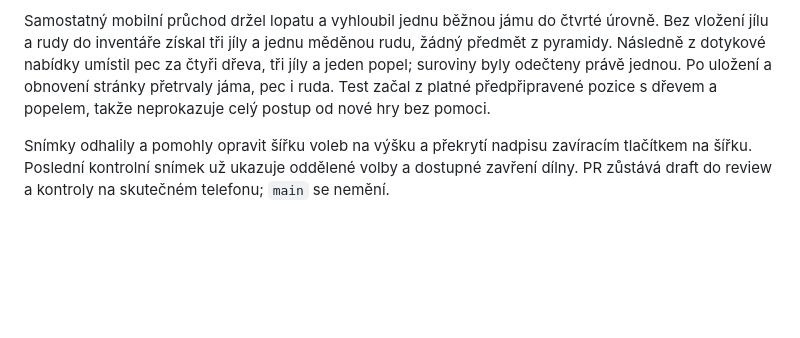
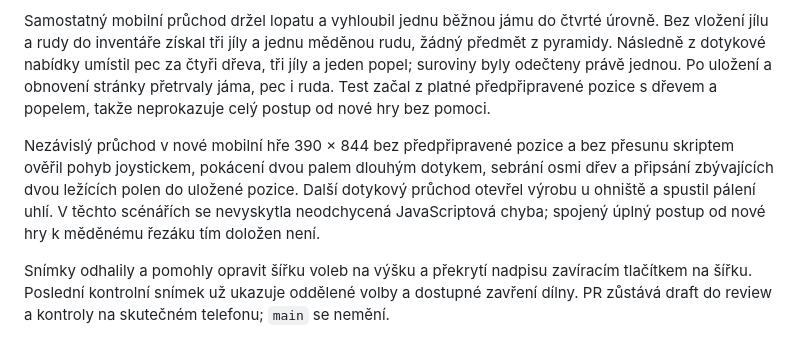
Before and after one commit to MinarikEffecto/Hra, a Markdown page: docs/SPRINT-2026-09-25.md, the part around the change. GitHub-like rendering; blank space fills up the shorter version.

```diff
--- a/docs/SPRINT-2026-09-25.md
+++ b/docs/SPRINT-2026-09-25.md
@@ -85,6 +85,13 @@ jednou. Po uložení a obnovení stránky přetrvaly jáma, pec i ruda. Test za
 z platné předpřipravené pozice s dřevem a popelem, takže neprokazuje celý
 postup od nové hry bez pomoci.
 
+Nezávislý průchod v nové mobilní hře 390 × 844 bez předpřipravené pozice a
+bez přesunu skriptem ověřil pohyb joystickem, pokácení dvou palem dlouhým
+dotykem, sebrání osmi dřev a připsání zbývajících dvou ležících polen do
+uložené pozice. Další dotykový průchod otevřel výrobu u ohniště a spustil
+pálení uhlí. V těchto scénářích se nevyskytla neodchycená JavaScriptová chyba;
+spojený úplný postup od nové hry k měděnému řezáku tím doložen není.
+
 Snímky odhalily a pomohly opravit šířku voleb na výšku a překrytí nadpisu
 zavíracím tlačítkem na šířku. Poslední kontrolní snímek už ukazuje oddělené
 volby a dostupné zavření dílny. PR zůstává draft do review a kontroly na
```
Also changed, not shown: docs/TECHNOLOGIE-2026-09-25.md (+14 -3 lines).
